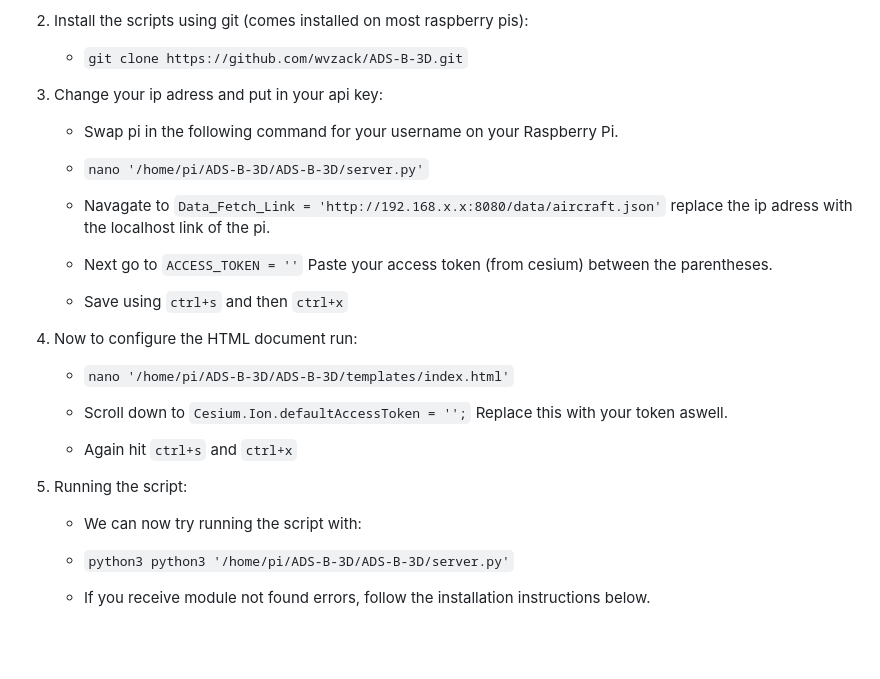
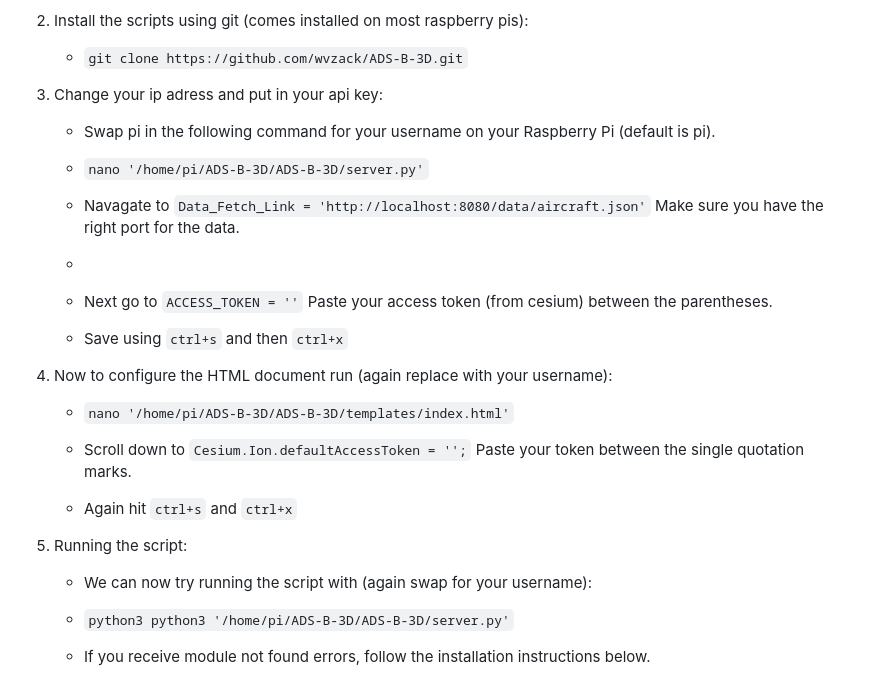
Before and after one commit to wvzack/ADS-B-3D, a Markdown page: README.md, the part around the change. Drawn GitHub-style; blank space fills up the shorter version.

```diff
--- a/README.md
+++ b/README.md
@@ -19,26 +19,26 @@ Thanks!
 
 3. Change your ip adress and put in your api key:
 
-    - Swap pi in the following command for your username on your Raspberry Pi.
+    - Swap pi in the following command for your username on your Raspberry Pi (default is pi).
 
     - `nano '/home/pi/ADS-B-3D/ADS-B-3D/server.py'`
 
-    - Navagate to `Data_Fetch_Link = 'http://192.168.x.x:8080/data/aircraft.json'` replace the ip adress with the localhost link of the pi.
-
+    - Navagate to `Data_Fetch_Link = 'http://localhost:8080/data/aircraft.json'` Make sure you have the right port for the data.
+    -
     - Next go to `ACCESS_TOKEN = ''` Paste your access token (from cesium) between the parentheses.
 
     - Save using `ctrl+s` and then `ctrl+x`
 
-5.  Now to configure the HTML document run:
+5.  Now to configure the HTML document run (again replace with your username):
 
     -  `nano '/home/pi/ADS-B-3D/ADS-B-3D/templates/index.html'`
 
-    - Scroll down to `Cesium.Ion.defaultAccessToken = '';` Replace this with your token aswell.
+    - Scroll down to `Cesium.Ion.defaultAccessToken = '';` Paste your token between the single quotation marks.
 
     - Again hit `ctrl+s` and `ctrl+x`
 
 6. Running the script:
-    - We can now try running the script with:
+    - We can now try running the script with (again swap for your username):
 
     - `python3 python3 '/home/pi/ADS-B-3D/ADS-B-3D/server.py'`
 
```
